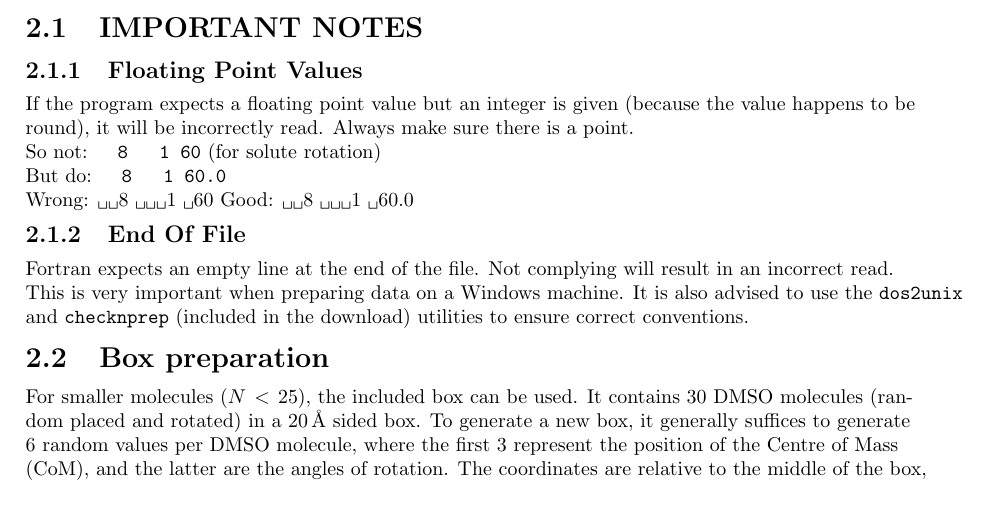
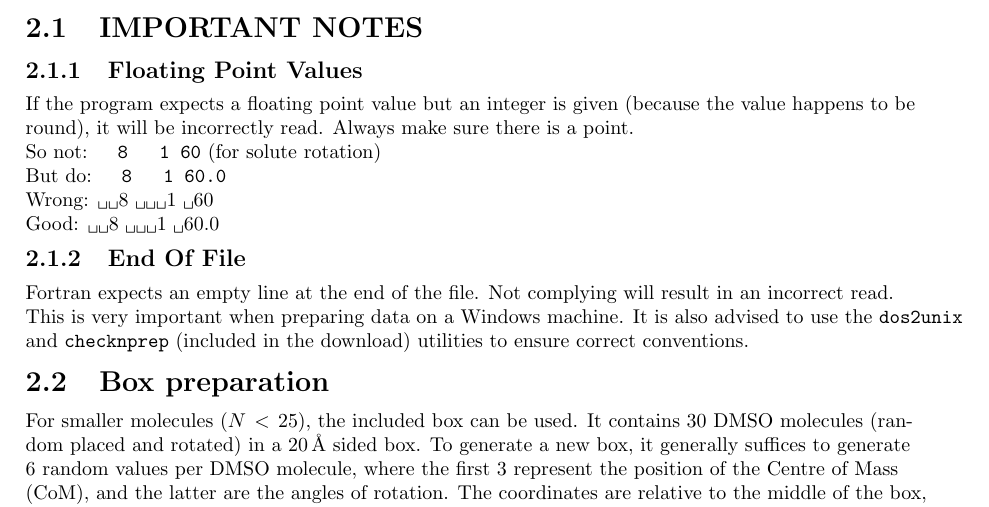
Before and after one commit to MatthijsLasure/documentation, a LaTeX thesis (doc.tex, which reads tex/ready.tex): part of page 6 of 18, cut so that both start at the same text. Compiled offline with pdfLaTeX.

Commit message:
autosave ma 05/09/2016-13:24:52

```diff
--- a/tex/ready.tex
+++ b/tex/ready.tex
@@ -14,7 +14,7 @@ So not: \verb|  8   1 60| (for solute rotation)
 
 But do: \verb|  8   1 60.0|
 
-Wrong: \vispace\vispace 8 \vispace\vispace\vispace 1 \vispace 60
+Wrong: \vispace\vispace 8 \vispace\vispace\vispace 1 \vispace 60 \\
  Good: \vispace\vispace 8 \vispace\vispace\vispace 1 \vispace 60.0
 
 \subsection{End Of File}
```
